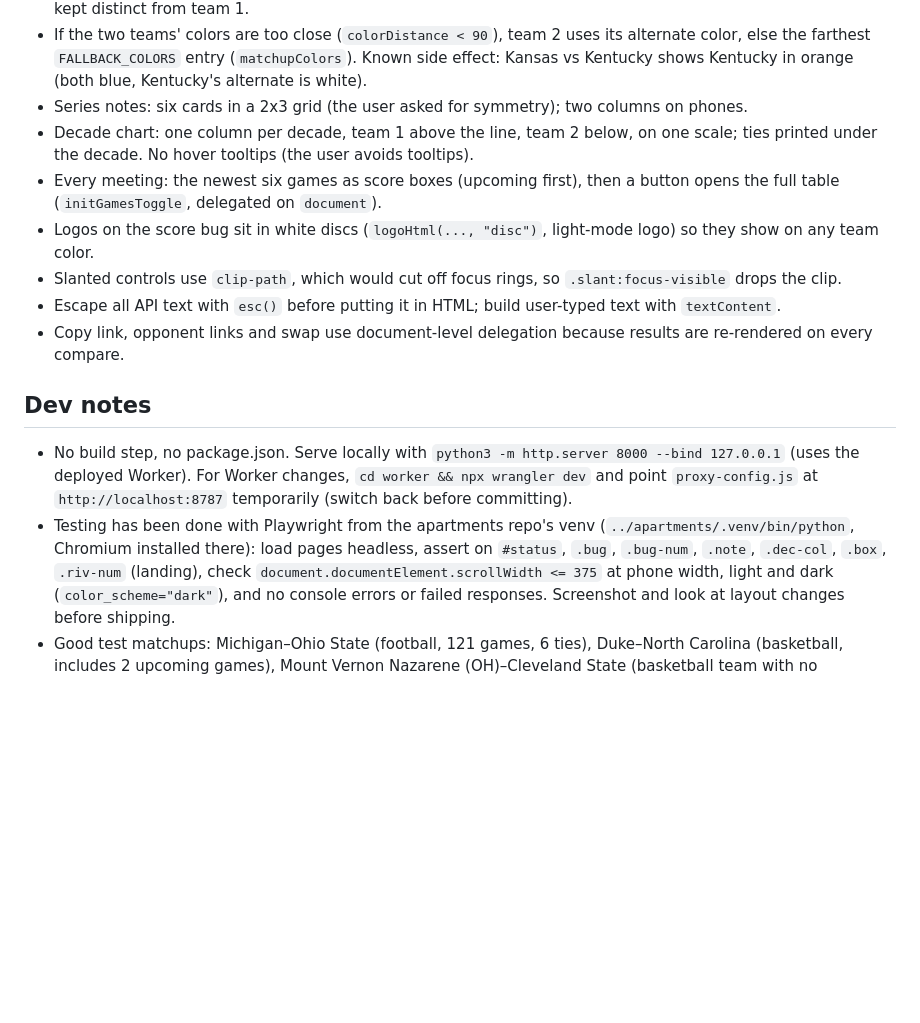
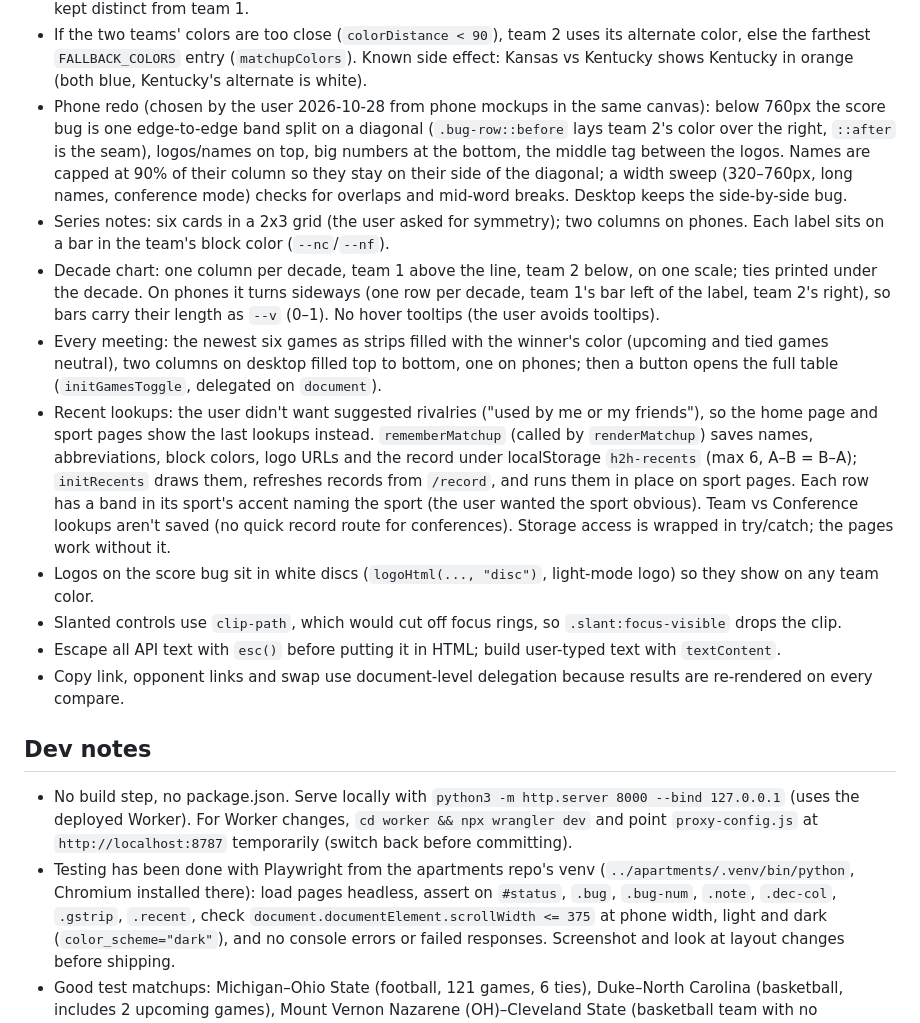
Before and after one commit to mattrudy13/h2h, a Markdown page: CLAUDE.md, the part around one of its changes. GitHub-like rendering; blank space fills up the shorter version.

```diff
--- a/CLAUDE.md
+++ b/CLAUDE.md
@@ -113,11 +116,29 @@ guessing. Canonical names are written back into the inputs and the URL.
 - If the two teams' colors are too close (`colorDistance < 90`), team 2 uses its alternate
   color, else the farthest `FALLBACK_COLORS` entry (`matchupColors`). Known side effect:
   Kansas vs Kentucky shows Kentucky in orange (both blue, Kentucky's alternate is white).
+- Phone redo (chosen by the user 2026-10-28 from phone mockups in the same canvas): below
+  760px the score bug is one edge-to-edge band split on a diagonal (`.bug-row::before` lays
+  team 2's color over the right, `::after` is the seam), logos/names on top, big numbers at
+  the bottom, the middle tag between the logos. Names are capped at 90% of their column so
+  they stay on their side of the diagonal; a width sweep (320–760px, long names, conference
+  mode) checks for overlaps and mid-word breaks. Desktop keeps the side-by-side bug.
 - Series notes: six cards in a 2x3 grid (the user asked for symmetry); two columns on phones.
+  Each label sits on a bar in the team's block color (`--nc`/`--nf`).
 - Decade chart: one column per decade, team 1 above the line, team 2 below, on one scale;
-  ties printed under the decade. No hover tooltips (the user avoids tooltips).
-- Every meeting: the newest six games as score boxes (upcoming first), then a button opens
-  the full table (`initGamesToggle`, delegated on `document`).
+  ties printed under the decade. On phones it turns sideways (one row per decade, team 1's
+  bar left of the label, team 2's right), so bars carry their length as `--v` (0–1).
+  No hover tooltips (the user avoids tooltips).
+- Every meeting: the newest six games as strips filled with the winner's color (upcoming and
+  tied games neutral), two columns on desktop filled top to bottom, one on phones; then a
+  button opens the full table (`initGamesToggle`, delegated on `document`).
+- Recent lookups: the user didn't want suggested rivalries ("used by me or my friends"), so
+  the home page and sport pages show the last lookups instead. `rememberMatchup` (called by
+  `renderMatchup`) saves names, abbreviations, block colors, logo URLs and the record under
+  localStorage `h2h-recents` (max 6, A–B = B–A); `initRecents` draws them, refreshes records
+  from `/record`, and runs them in place on sport pages. Each row has a band in its sport's
+  accent naming the sport (the user wanted the sport obvious). Team vs Conference lookups
+  aren't saved (no quick record route for conferences). Storage access is wrapped in
+  try/catch; the pages work without it.
 - Logos on the score bug sit in white discs (`logoHtml(..., "disc")`, light-mode logo) so
   they show on any team color.
 - Slanted controls use `clip-path`, which would cut off focus rings, so `.slant:focus-visible`
@@ -135,7 +156,7 @@ guessing. Canonical names are written back into the inputs and the URL.
   temporarily (switch back before committing).
 - Testing has been done with Playwright from the apartments repo's venv
   (`../apartments/.venv/bin/python`, Chromium installed there): load pages headless, assert on
-  `#status`, `.bug`, `.bug-num`, `.note`, `.dec-col`, `.box`, `.riv-num` (landing), check
+  `#status`, `.bug`, `.bug-num`, `.note`, `.dec-col`, `.gstrip`, `.recent`, check
   `document.documentElement.scrollWidth <= 375` at phone width, light and dark
   (`color_scheme="dark"`), and no console errors or failed responses. Screenshot and look
   at layout changes before shipping.
```
Also changed, not shown: other parts of CLAUDE.md (+18 -15 lines), README.md (+5 -2 lines).
